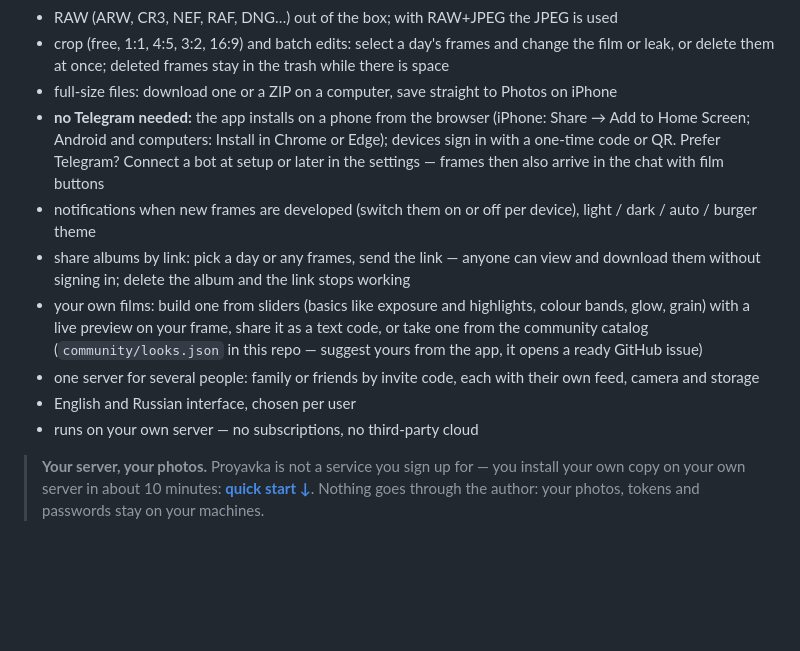
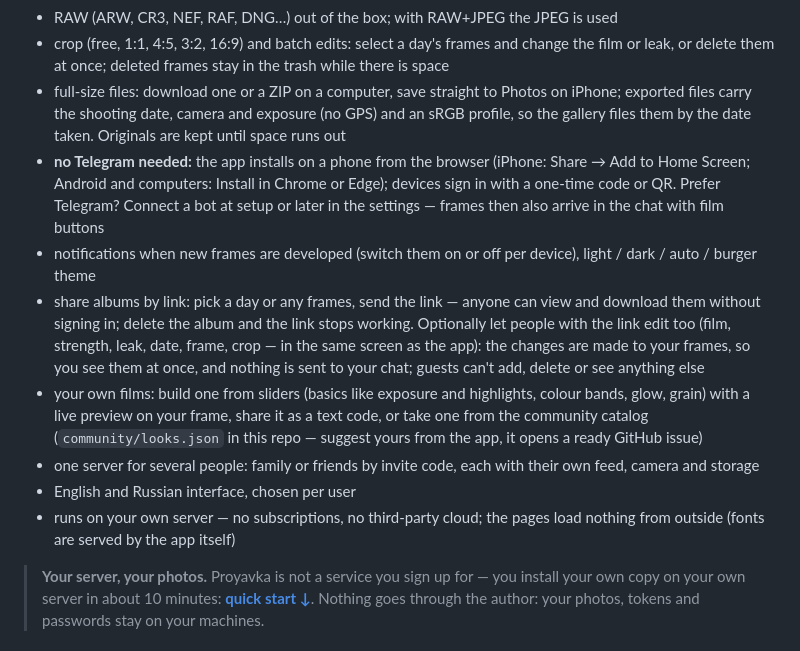
Before and after one commit to Melnikoff07/proyavka, a Markdown page: README.md, the part around the change. Drawn GitHub-style; blank space fills up the shorter version.

```diff
--- a/README.md
+++ b/README.md
@@ -13,14 +13,14 @@ Take a shot, and half a minute later it's in your feed already "on film": colour
 - frames arrive by themselves: over FTP from cameras that support it, or via the app for Sony PlayMemories cameras; phone photos via the "+" button
 - RAW (ARW, CR3, NEF, RAF, DNG…) out of the box; with RAW+JPEG the JPEG is used
 - crop (free, 1:1, 4:5, 3:2, 16:9) and batch edits: select a day's frames and change the film or leak, or delete them at once; deleted frames stay in the trash while there is space
-- full-size files: download one or a ZIP on a computer, save straight to Photos on iPhone
+- full-size files: download one or a ZIP on a computer, save straight to Photos on iPhone; exported files carry the shooting date, camera and exposure (no GPS) and an sRGB profile, so the gallery files them by the date taken. Originals are kept until space runs out
 - **no Telegram needed:** the app installs on a phone from the browser (iPhone: Share → Add to Home Screen; Android and computers: Install in Chrome or Edge); devices sign in with a one-time code or QR. Prefer Telegram? Connect a bot at setup or later in the settings — frames then also arrive in the chat with film buttons
 - notifications when new frames are developed (switch them on or off per device), light / dark / auto / burger theme
-- share albums by link: pick a day or any frames, send the link — anyone can view and download them without signing in; delete the album and the link stops working
+- share albums by link: pick a day or any frames, send the link — anyone can view and download them without signing in; delete the album and the link stops working. Optionally let people with the link edit too (film, strength, leak, date, frame, crop — in the same screen as the app): the changes are made to your frames, so you see them at once, and nothing is sent to your chat; guests can't add, delete or see anything else
 - your own films: build one from sliders (basics like exposure and highlights, colour bands, glow, grain) with a live preview on your frame, share it as a text code, or take one from the community catalog (`community/looks.json` in this repo — suggest yours from the app, it opens a ready GitHub issue)
 - one server for several people: family or friends by invite code, each with their own feed, camera and storage
 - English and Russian interface, chosen per user
-- runs on your own server — no subscriptions, no third-party cloud
+- runs on your own server — no subscriptions, no third-party cloud; the pages load nothing from outside (fonts are served by the app itself)
 
 > **Your server, your photos.** Proyavka is not a service you sign up for — you install your own copy on your own server in about 10 minutes: **[quick start ↓](#install)**. Nothing goes through the author: your photos, tokens and passwords stay on your machines.
 
```
Also changed, not shown: README.ru.md (+3 -3 lines).
